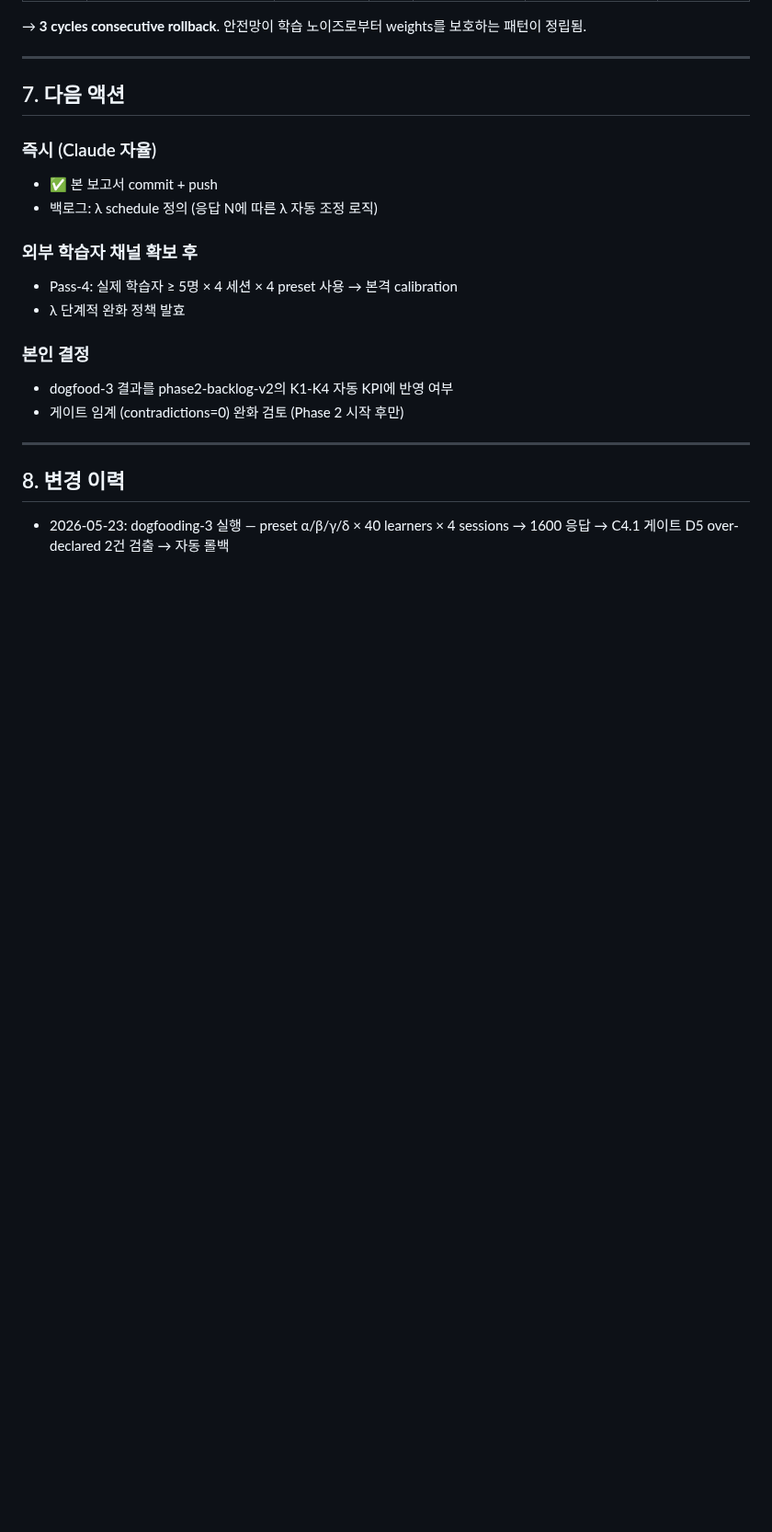
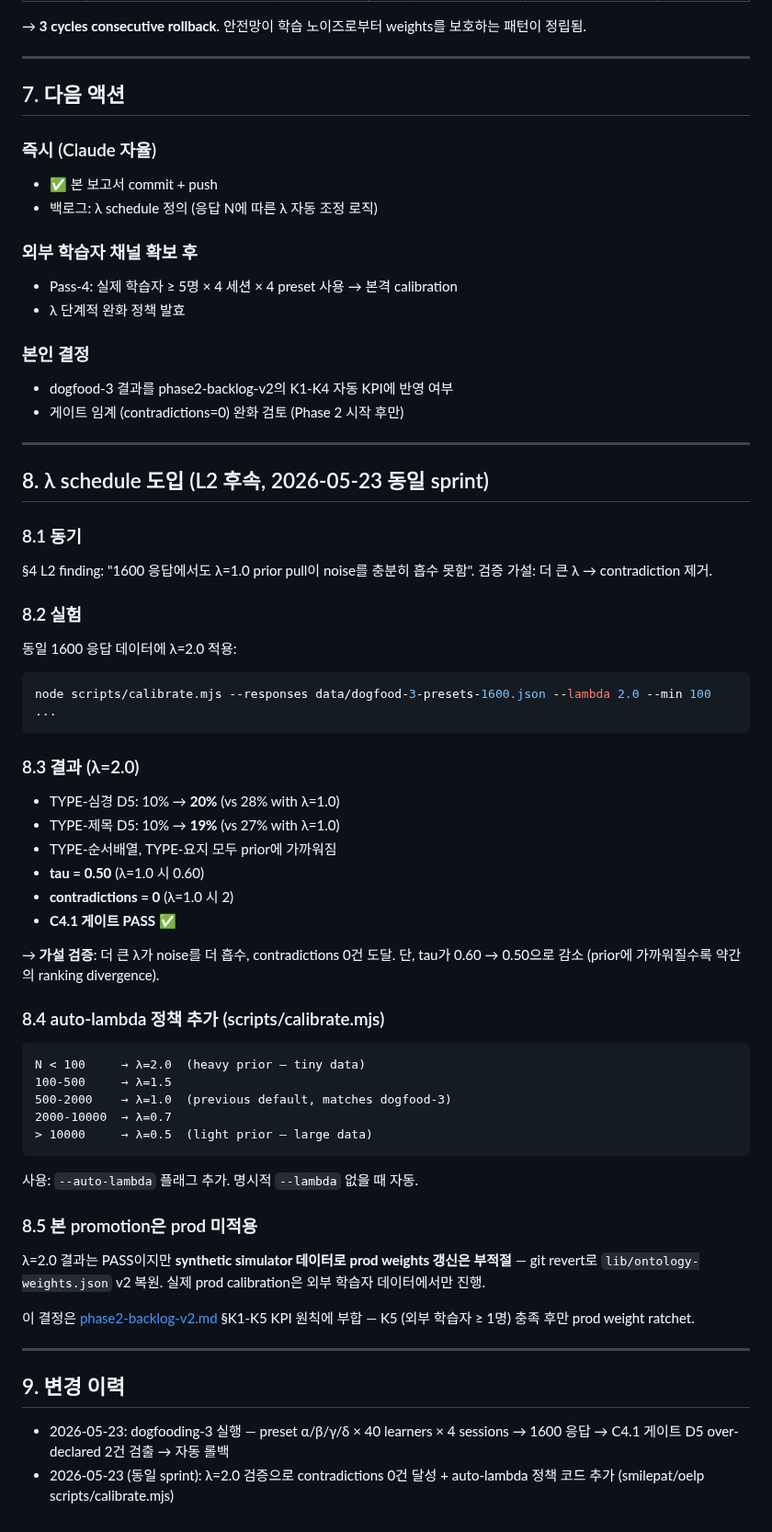
Before and after one commit to smilepat/myprojects, a Markdown page: docs/03-analysis/dogfooding-pass-3.md, the part around the change. Shown at 92% size. GitHub-like rendering; blank space fills up the shorter version.

Commit message:
docs(analysis): pass-3 §8 — λ=2.0 PASS + auto-lambda policy

````diff
--- a/docs/03-analysis/dogfooding-pass-3.md
+++ b/docs/03-analysis/dogfooding-pass-3.md
@@ -183,5 +183,47 @@ contradictions = 2  ✗ (> 0)
 
 ---
 
-## 8. 변경 이력
+## 8. λ schedule 도입 (L2 후속, 2026-05-23 동일 sprint)
+
+### 8.1 동기
+§4 L2 finding: "1600 응답에서도 λ=1.0 prior pull이 noise를 충분히 흡수 못함". 검증 가설: 더 큰 λ → contradiction 제거.
+
+### 8.2 실험
+동일 1600 응답 데이터에 λ=2.0 적용:
+
+```bash
+node scripts/calibrate.mjs --responses data/dogfood-3-presets-1600.json --lambda 2.0 --min 100 ...
+```
+
+### 8.3 결과 (λ=2.0)
+- TYPE-심경 D5: 10% → **20%** (vs 28% with λ=1.0)
+- TYPE-제목 D5: 10% → **19%** (vs 27% with λ=1.0)
+- TYPE-순서배열, TYPE-요지 모두 prior에 가까워짐
+- **tau = 0.50** (λ=1.0 시 0.60)
+- **contradictions = 0** (λ=1.0 시 2)
+- **C4.1 게이트 PASS** ✅
+
+→ **가설 검증**: 더 큰 λ가 noise를 더 흡수, contradictions 0건 도달.
+단, tau가 0.60 → 0.50으로 감소 (prior에 가까워질수록 약간의 ranking divergence).
+
+### 8.4 auto-lambda 정책 추가 (scripts/calibrate.mjs)
+```
+N < 100     → λ=2.0  (heavy prior — tiny data)
+100-500     → λ=1.5
+500-2000    → λ=1.0  (previous default, matches dogfood-3)
+2000-10000  → λ=0.7
+> 10000     → λ=0.5  (light prior — large data)
+```
+
+사용: `--auto-lambda` 플래그 추가. 명시적 `--lambda` 없을 때 자동.
+
+### 8.5 본 promotion은 prod 미적용
+λ=2.0 결과는 PASS이지만 **synthetic simulator 데이터로 prod weights 갱신은 부적절** — git revert로 `lib/ontology-weights.json` v2 복원. 실제 prod calibration은 외부 학습자 데이터에서만 진행.
+
+이 결정은 [phase2-backlog-v2.md](../01-plan/phase2-backlog-v2.md) §K1-K5 KPI 원칙에 부합 — K5 (외부 학습자 ≥ 1명) 충족 후만 prod weight ratchet.
+
+---
+
+## 9. 변경 이력
 - 2026-05-23: dogfooding-3 실행 — preset α/β/γ/δ × 40 learners × 4 sessions → 1600 응답 → C4.1 게이트 D5 over-declared 2건 검출 → 자동 롤백
+- 2026-05-23 (동일 sprint): λ=2.0 검증으로 contradictions 0건 달성 + auto-lambda 정책 코드 추가 (smilepat/oelp scripts/calibrate.mjs)
````
